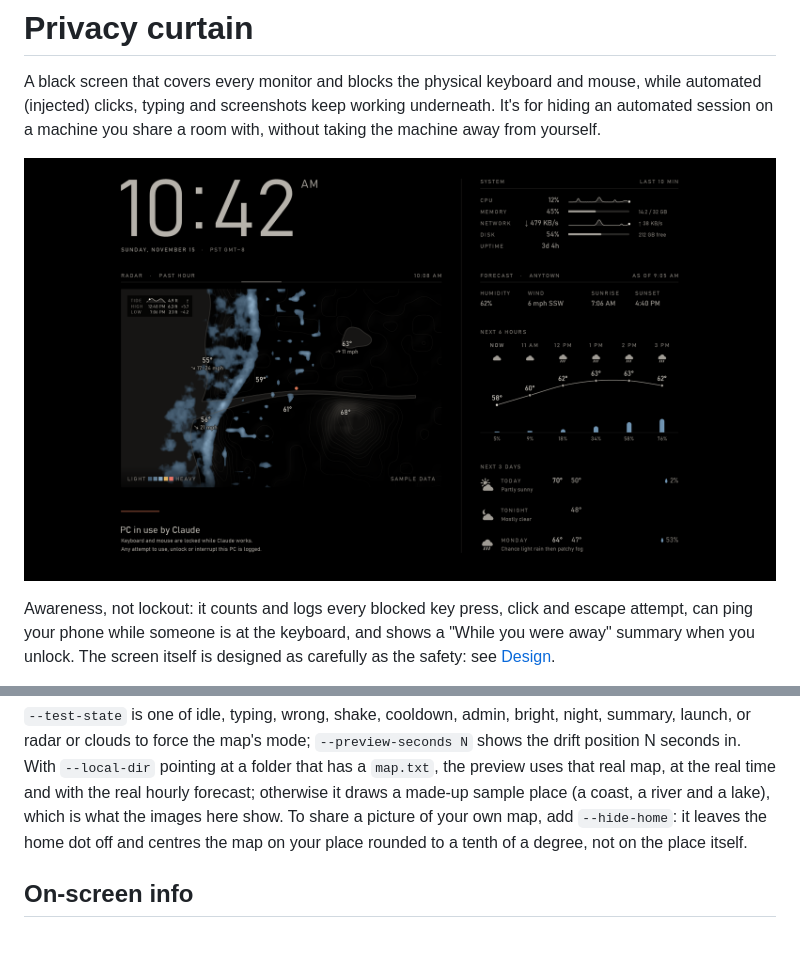
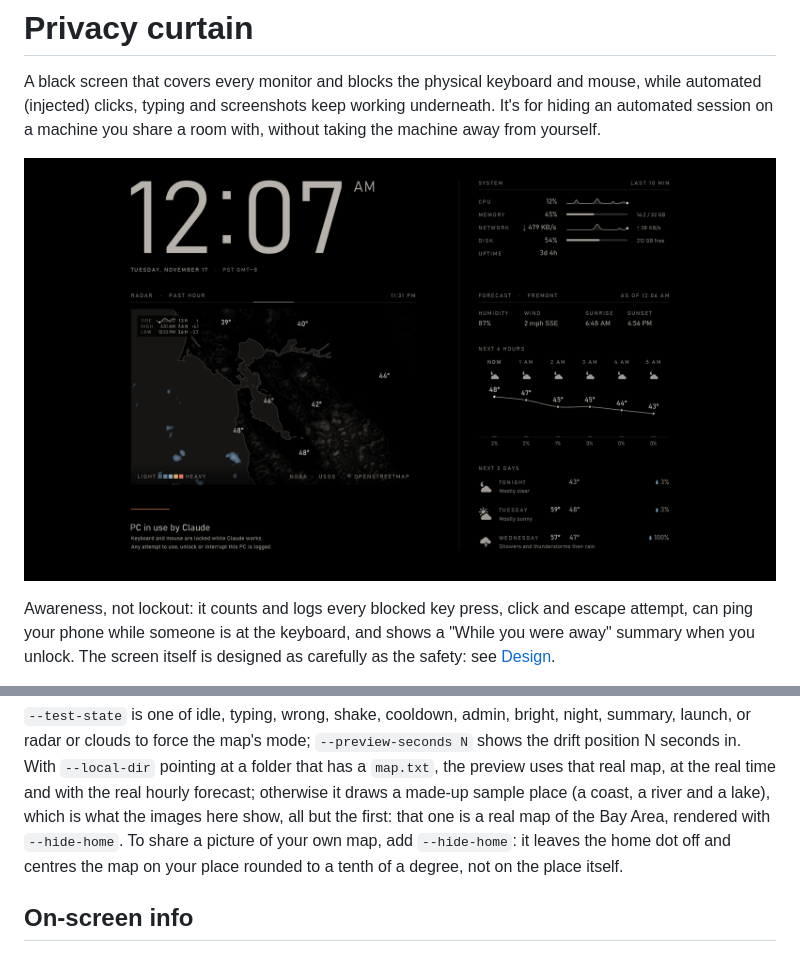
Before and after one commit to somehippie/privacy-curtain, a Markdown page: README.md, 2 parts joined by grey strips. GitHub-like rendering; pictures changed too: docs/curtain.png.

Commit message:
README: the top screenshot is the real Bay Area map
The same picture as the Small Tech LLC site's card: the curtain over the
San Francisco Bay Area in radar mode, rendered with --hide-home, in place
of the made-up sample place.

Co-Authored-By: Claude Opus 5.5 <noreply@anthropic.com>

```diff
--- a/README.md
+++ b/README.md
@@ -4,7 +4,7 @@ A black screen that covers every monitor and blocks the physical keyboard and mo
 (injected) clicks, typing and screenshots keep working underneath. It's for hiding an automated session on
 a machine you share a room with, without taking the machine away from yourself.
 
-![The curtain on a 2560 × 1440 screen: a large clock with the date and time zone, a weather map below it showing a band of rain approaching a coast from the west over shaded hills with contour lines, with temperatures, a windy coast and a tide table in a corner, the message "PC in use by Claude", and a data column with ten-minute CPU and network sparklines, memory and disk bars, then the forecast: humidity, wind, sunrise and sunset, the next six hours as a temperature curve over rain-chance bars, and three days](docs/curtain.png)
+![The curtain on a 2560 × 1440 screen: a large clock with the date and time zone, a radar map of the San Francisco Bay Area below it with its hills shaded and contoured, a few light showers off the coast, temperatures around the Bay and a tide table in the corner, the message "PC in use by Claude", and a data column with ten-minute CPU and network sparklines, memory and disk bars, then the forecast: humidity, wind, sunrise and sunset, the next six hours as a temperature curve over rain-chance bars, and three days](docs/curtain.png)
 
 Awareness, not lockout: it counts and logs every blocked key press, click and escape attempt, can ping your
 phone while someone is at the keyboard, and shows a "While you were away" summary when you unlock. The
@@ -285,7 +285,8 @@ preview mode:
 clouds to force the map's mode; `--preview-seconds N` shows the drift position N seconds in. With
 `--local-dir` pointing at a folder that has a `map.txt`, the preview uses that real map, at the real time
 and with the real hourly forecast; otherwise it draws a made-up sample place (a coast, a river and a lake),
-which is what the images here show. To share a picture of your own map, add `--hide-home`: it leaves the
+which is what the images here show, all but the first: that one is a real map of the Bay Area, rendered
+with `--hide-home`. To share a picture of your own map, add `--hide-home`: it leaves the
 home dot off and centres the map on your place rounded to a tenth of a degree, not on the place itself.
 
 ## On-screen info
```
